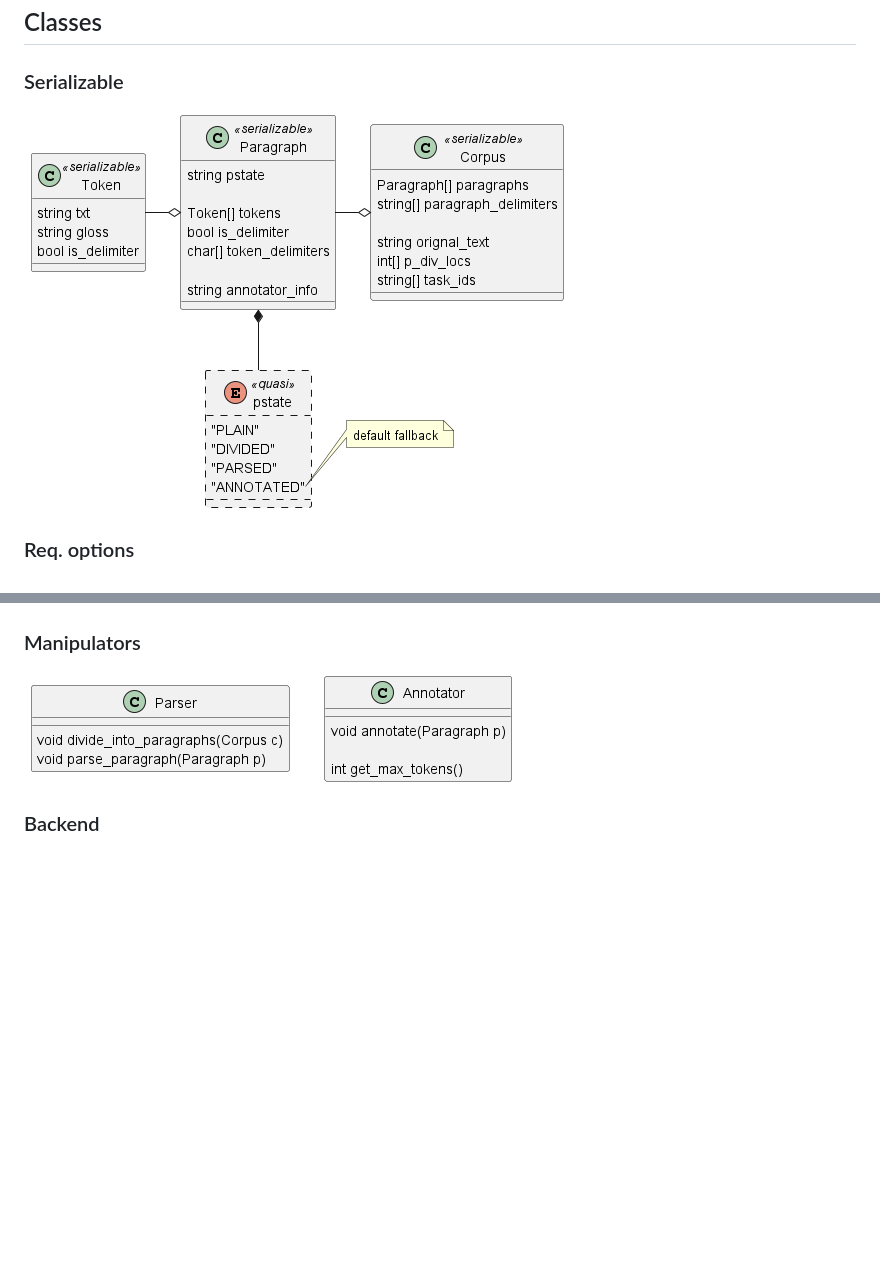
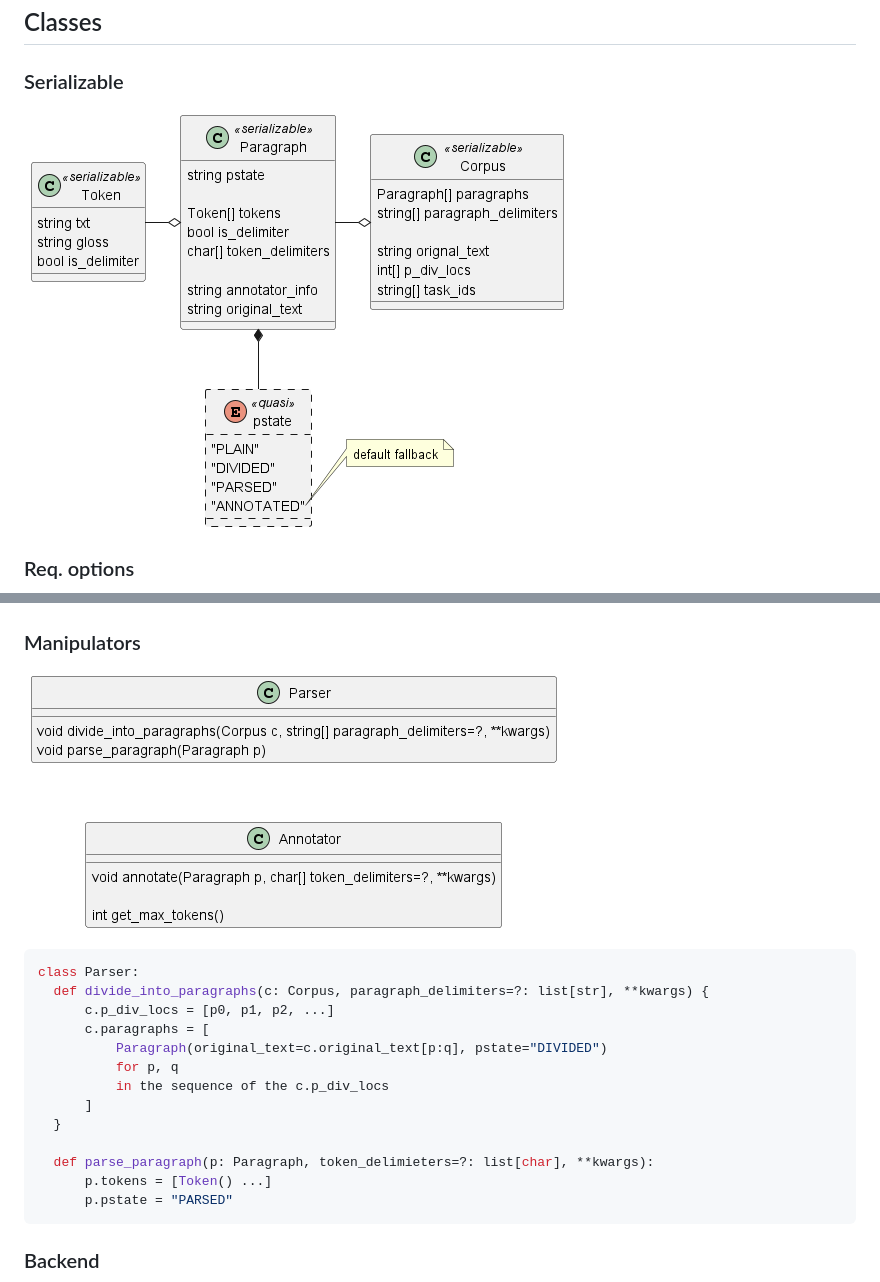
Before and after one commit to parkchamchi/GlossySnake, a Markdown page: docs/design/design.md, 2 parts joined by grey strips. GitHub-like rendering; pictures changed too: docs/design/images/class_manipulators.png, docs/design/images/class_serializable.png; blank space fills up the shorter version.

````diff
--- a/docs/design/design.md
+++ b/docs/design/design.md
@@ -60,6 +60,22 @@ e.g. `http://localhost/api/v2/annotator/annotate`
 ### Manipulators
 ![images/class_manipulators.png](images/class_manipulators.png)
 
+```python
+class Parser:
+  def divide_into_paragraphs(c: Corpus, paragraph_delimiters=?: list[str], **kwargs) {
+      c.p_div_locs = [p0, p1, p2, ...]
+      c.paragraphs = [
+          Paragraph(original_text=c.original_text[p:q], pstate="DIVIDED")
+          for p, q
+          in the sequence of the c.p_div_locs
+      ]
+  }
+
+  def parse_paragraph(p: Paragraph, token_delimieters=?: list[char], **kwargs):
+      p.tokens = [Token() ...]
+      p.pstate = "PARSED"
+```
+
 ### Backend
 ![images/class_backend.png](images/class_backend.png)
 
````
Also changed, not shown: 3 other files.
